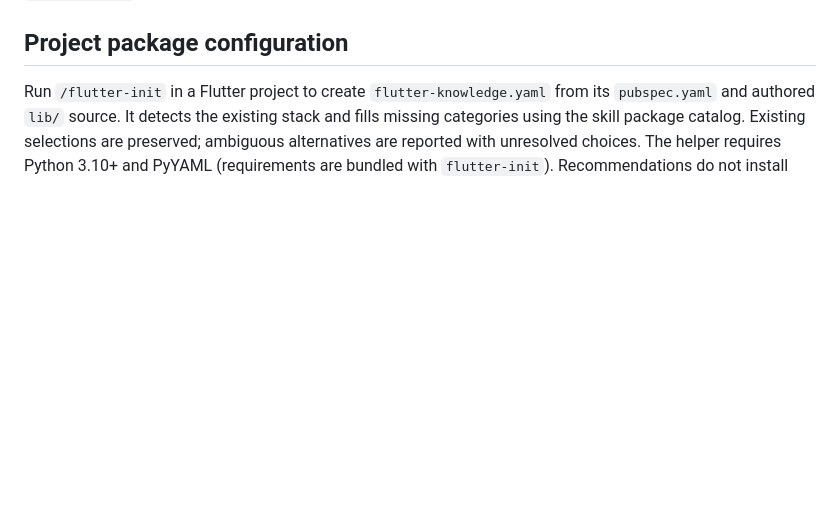
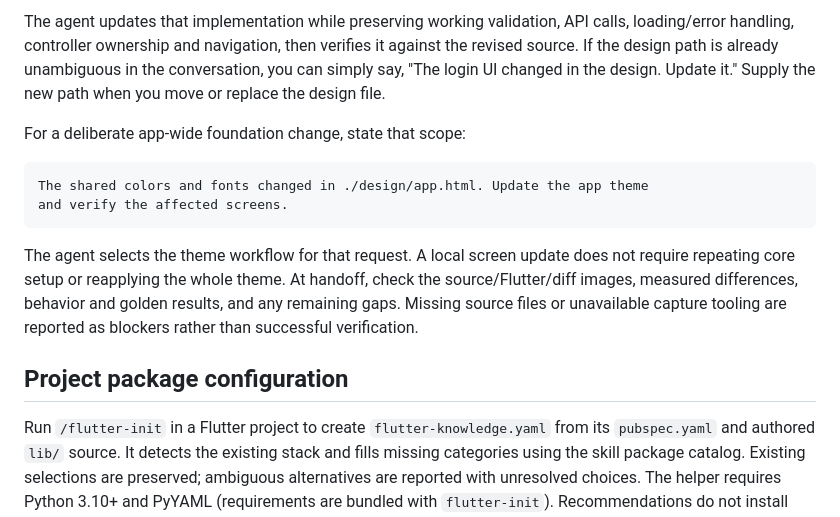
Before and after one commit to OmarAly92/flutter-knowledge, a Markdown page: README.md, the part around one of its changes. Rendered like a GitHub page; blank space fills up the shorter version.

Commit message:
Document workflow for existing Flutter projects

````diff
--- a/README.md
+++ b/README.md
@@ -58,3 +119,13 @@ Explicit commands remain available. Creating shared core still requires asking t
+The agent updates that implementation while preserving working validation, API calls, loading/error handling, controller ownership and navigation, then verifies it against the revised source. If the design path is already unambiguous in the conversation, you can simply say, "The login UI changed in the design. Update it." Supply the new path when you move or replace the design file.
+
+For a deliberate app-wide foundation change, state that scope:
+
+```text
+The shared colors and fonts changed in ./design/app.html. Update the app theme
+and verify the affected screens.
+```
+
+The agent selects the theme workflow for that request. A local screen update does not require repeating core setup or reapplying the whole theme. At handoff, check the source/Flutter/diff images, measured differences, behavior and golden results, and any remaining gaps. Missing source files or unavailable capture tooling are reported as blockers rather than successful verification.
 
 ## Project package configuration
 
````
Also changed, not shown: other parts of README.md (+61 -0 lines).
